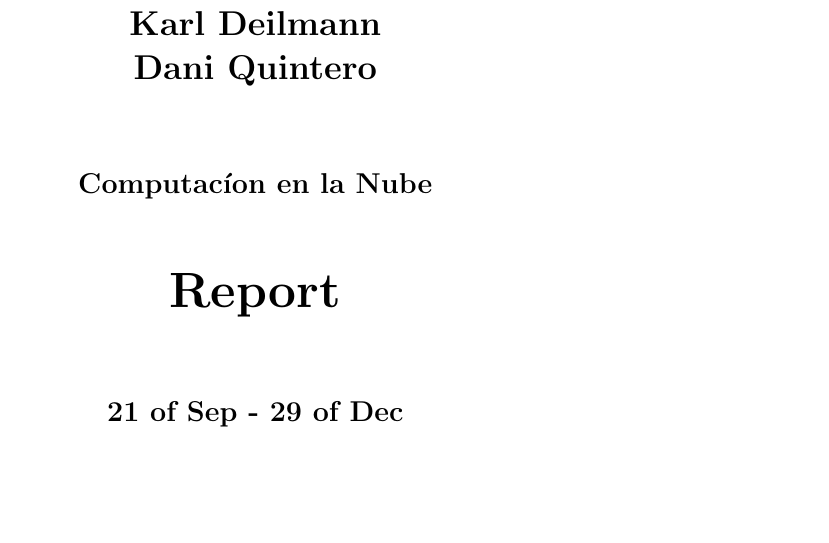
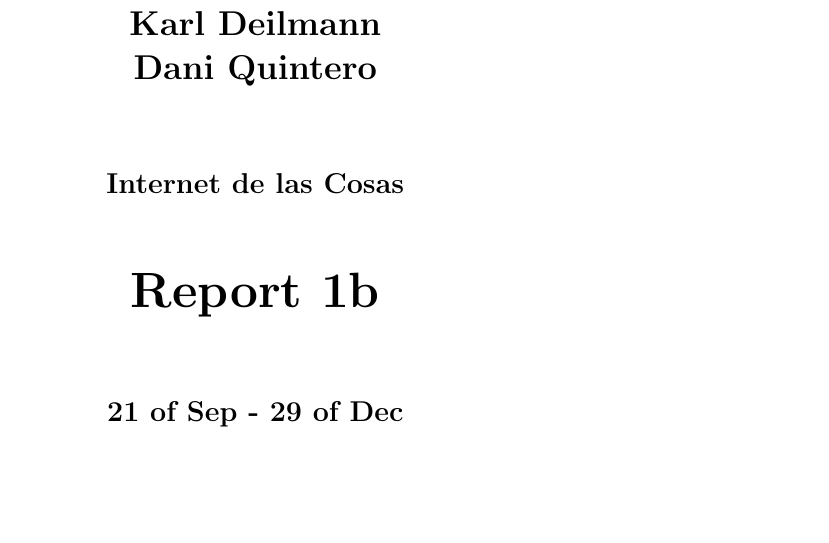
Before and after one commit to Puvogel/Internt_de_las_Cosas, a LaTeX document (LaTeX/main.tex): part of page 1 of 4, cut so that both start at the same text. Compiled offline with pdfLaTeX.

Commit message:
Fix front page latex

```diff
--- a/LaTeX/main.tex
+++ b/LaTeX/main.tex
@@ -15,8 +15,8 @@
 \bibliography{references.bib} % load source file from root.tex to enable \cite auto-complete
 
 \newcommand{\name}{Karl Deilmann\\ Dani Quintero}
-\newcommand{\course}{Computacíon en la Nube}
-\newcommand{\projecttitle}{Report}
+\newcommand{\course}{Internet de las Cosas}
+\newcommand{\projecttitle}{Report 1b}
 \newcommand{\submissiondate}{21 of Sep - 29 of Dec}
 
 
```
Also changed, not shown: LaTeX/main.pdf.
